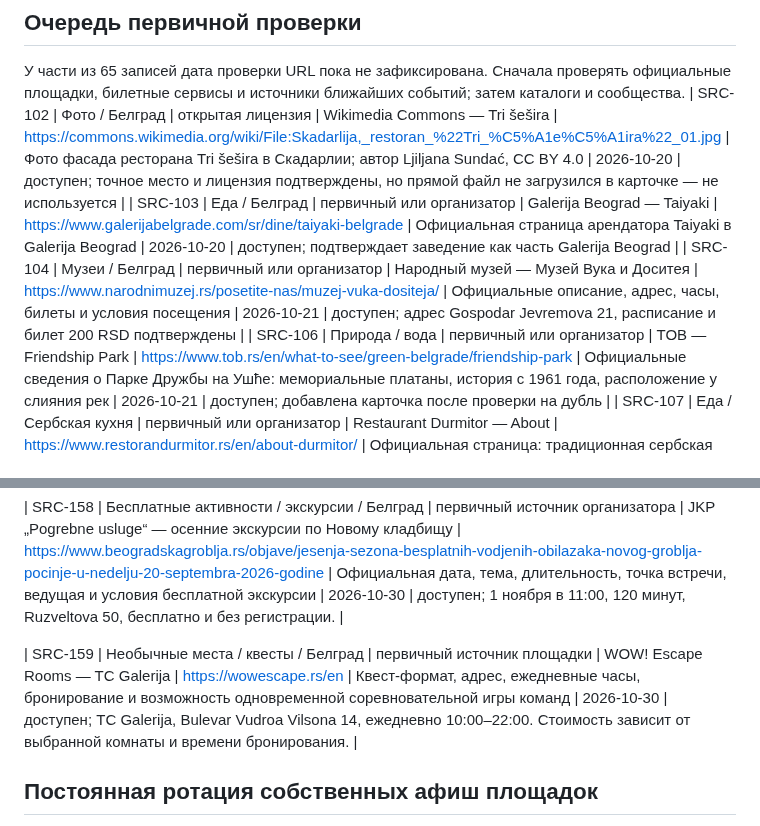
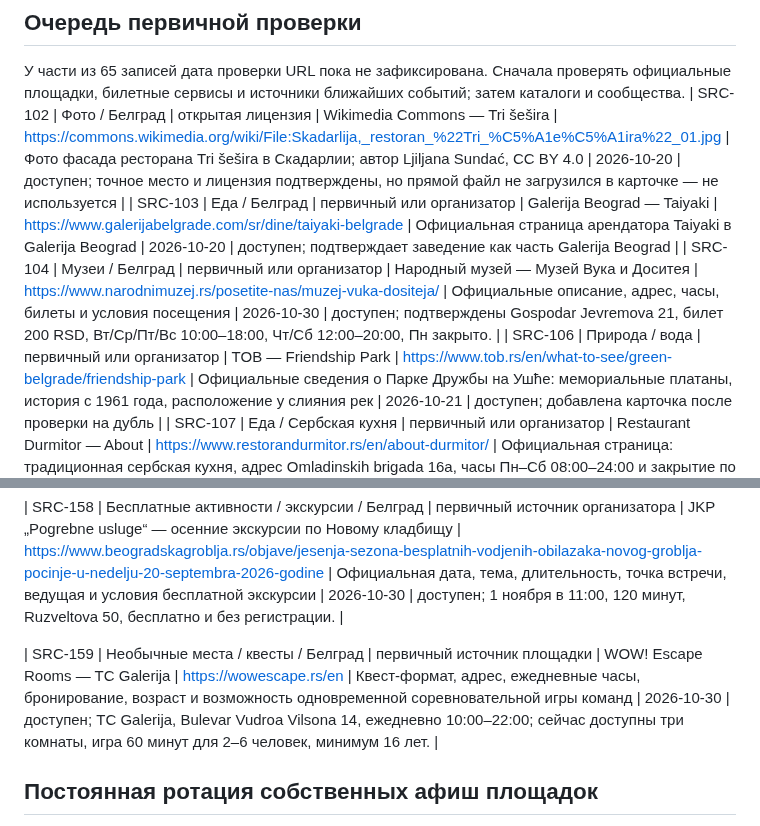
Before and after one commit to an8lomakina-svg/belgrade-weekend-guide, a Markdown page: SOURCES.md, 2 parts joined by grey strips. GitHub-like rendering.

Commit message:
Reverify WOW Escape Rooms and Museum Vuk and Dositej

```diff
--- a/SOURCES.md
+++ b/SOURCES.md
@@ -149,7 +149,7 @@
 У части из 65 записей дата проверки URL пока не зафиксирована. Сначала проверять официальные площадки, билетные сервисы и источники ближайших событий; затем каталоги и сообщества.
 | SRC-102 | Фото / Белград | открытая лицензия | Wikimedia Commons — Tri šešira | https://commons.wikimedia.org/wiki/File:Skadarlija,_restoran_%22Tri_%C5%A1e%C5%A1ira%22_01.jpg | Фото фасада ресторана Tri šešira в Скадарлии; автор Ljiljana Sundać, CC BY 4.0 | 2026-10-20 | доступен; точное место и лицензия подтверждены, но прямой файл не загрузился в карточке — не используется |
 | SRC-103 | Еда / Белград | первичный или организатор | Galerija Beograd — Taiyaki | https://www.galerijabelgrade.com/sr/dine/taiyaki-belgrade | Официальная страница арендатора Taiyaki в Galerija Beograd | 2026-10-20 | доступен; подтверждает заведение как часть Galerija Beograd |
-| SRC-104 | Музеи / Белград | первичный или организатор | Народный музей — Музей Вука и Доситея | https://www.narodnimuzej.rs/posetite-nas/muzej-vuka-dositeja/ | Официальные описание, адрес, часы, билеты и условия посещения | 2026-10-21 | доступен; адрес Gospodar Jevremova 21, расписание и билет 200 RSD подтверждены |
+| SRC-104 | Музеи / Белград | первичный или организатор | Народный музей — Музей Вука и Доситея | https://www.narodnimuzej.rs/posetite-nas/muzej-vuka-dositeja/ | Официальные описание, адрес, часы, билеты и условия посещения | 2026-10-30 | доступен; подтверждены Gospodar Jevremova 21, билет 200 RSD, Вт/Ср/Пт/Вс 10:00–18:00, Чт/Сб 12:00–20:00, Пн закрыто. |
 | SRC-106 | Природа / вода | первичный или организатор | TOB — Friendship Park | https://www.tob.rs/en/what-to-see/green-belgrade/friendship-park | Официальные сведения о Парке Дружбы на Ушће: мемориальные платаны, история с 1961 года, расположение у слияния рек | 2026-10-21 | доступен; добавлена карточка после проверки на дубль |
 | SRC-107 | Еда / Сербская кухня | первичный или организатор | Restaurant Durmitor — About | https://www.restorandurmitor.rs/en/about-durmitor/ | Официальная страница: традиционная сербская кухня, адрес Omladinskih brigada 16a, часы Пн–Сб 08:00–24:00 и закрытие по воскресеньям | 2026-10-21 | доступен; новый ресторан добавлен после проверки на дубль |
 | SRC-108 | Театр / Белград | первичный или организатор | National Theatre — La bohème | https://www.narodnopozoriste.rs/en/performances/la-boheme | Официальная страница спектакля: 21 октября 2026, 19:00, Main Stage, билеты через театр | 2026-10-21 | доступен; уточняет карточку и билетную ссылку La bohème |
@@ -228,7 +228,7 @@
 
 | SRC-158 | Бесплатные активности / экскурсии / Белград | первичный источник организатора | JKP „Pogrebne usluge“ — осенние экскурсии по Новому кладбищу | https://www.beogradskagroblja.rs/objave/jesenja-sezona-besplatnih-vodjenih-obilazaka-novog-groblja-pocinje-u-nedelju-20-septembra-2026-godine | Официальная дата, тема, длительность, точка встречи, ведущая и условия бесплатной экскурсии | 2026-10-30 | доступен; 1 ноября в 11:00, 120 минут, Ruzveltova 50, бесплатно и без регистрации. |
 
-| SRC-159 | Необычные места / квесты / Белград | первичный источник площадки | WOW! Escape Rooms — TC Galerija | https://wowescape.rs/en | Квест-формат, адрес, ежедневные часы, бронирование и возможность одновременной соревновательной игры команд | 2026-10-30 | доступен; TC Galerija, Bulevar Vudroa Vilsona 14, ежедневно 10:00–22:00. Стоимость зависит от выбранной комнаты и времени бронирования. |
+| SRC-159 | Необычные места / квесты / Белград | первичный источник площадки | WOW! Escape Rooms — TC Galerija | https://wowescape.rs/en | Квест-формат, адрес, ежедневные часы, бронирование, возраст и возможность одновременной соревновательной игры команд | 2026-10-30 | доступен; TC Galerija, Bulevar Vudroa Vilsona 14, ежедневно 10:00–22:00; сейчас доступны три комнаты, игра 60 минут для 2–6 человек, минимум 16 лет. |
 
 ## Постоянная ротация собственных афиш площадок
 
```
